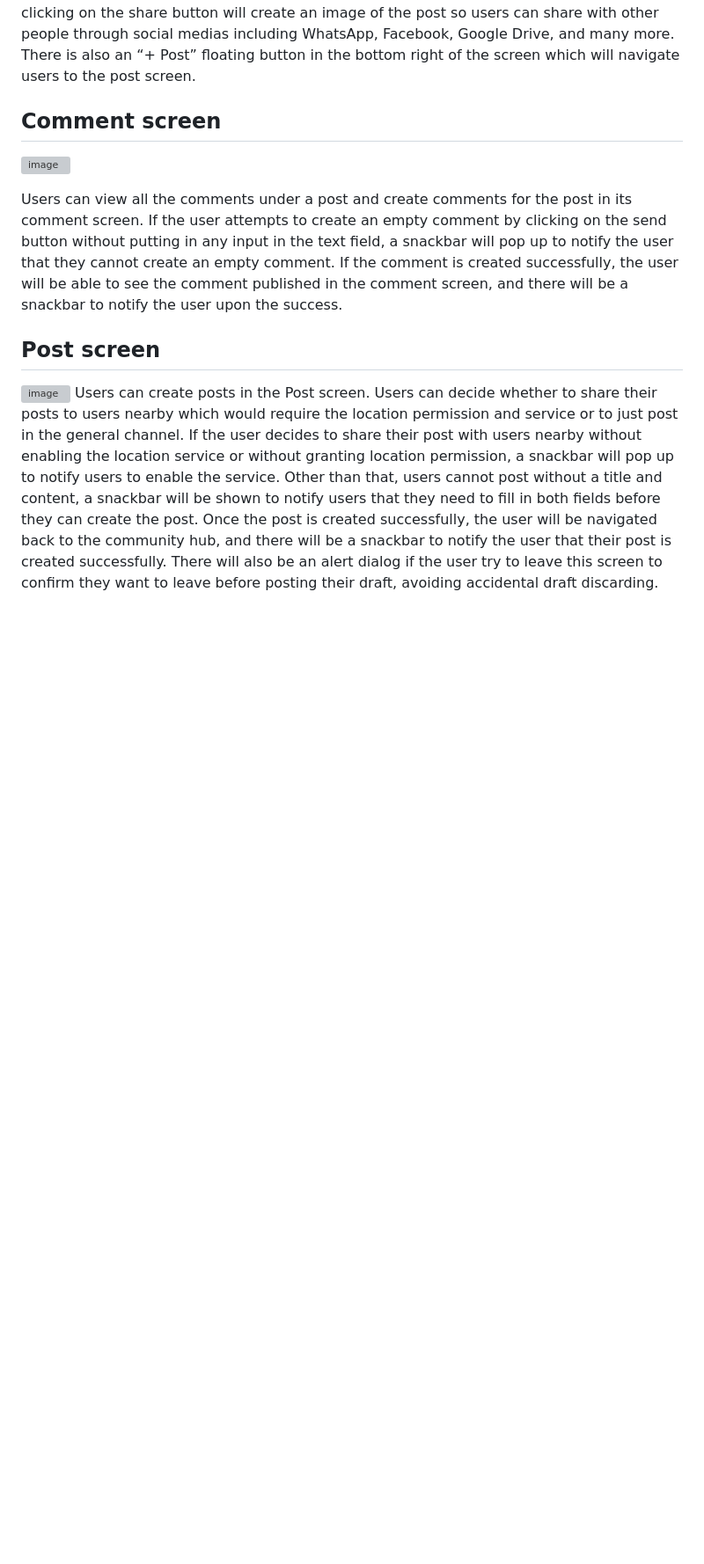
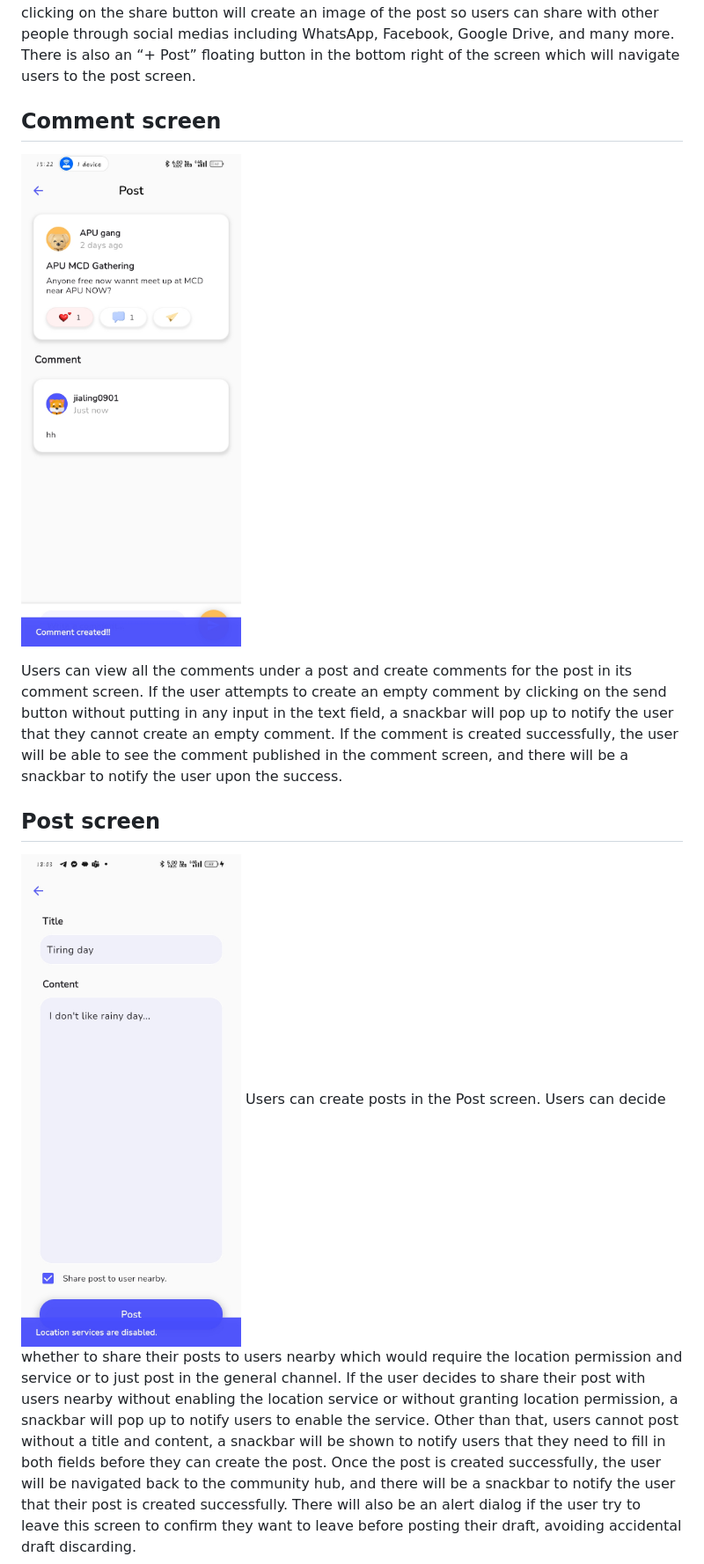
Before and after one commit to JiaLing-Tan/Sign-Language-Education-Mobile-Application-with-Computer-Vision, a Markdown page: README.md, the part around the change. Shown at 88% size. GitHub-like rendering; blank space fills up the shorter version; grey boxes are pictures that could not be loaded.

```diff
--- a/README.md
+++ b/README.md
@@ -118,11 +118,11 @@ There are three different views in the community hub, which includes the posts f
 
 ## Comment screen
 
-![image](drive-download-20250415T001154Z-001/Screenshot_2025-04-15-15-22-58-97_66a6d75df551272eff152acef7963861.png)
+![image](drive-download-20250415T001154Z-001/Screenshot_2025-04-15-15-22-58-97_66a6d75df551272eff152acef7963861.jpg)
 
 Users can view all the comments under a post and create comments for the post in its comment screen. If the user attempts to create an empty comment by clicking on the send button without putting in any input in the text field, a snackbar will pop up to notify the user that they cannot create an empty comment. If the comment is created successfully, the user will be able to see the comment published in the comment screen, and there will be a snackbar to notify the user upon the success.
 
 ## Post screen
 
-![image](drive-download-20250415T001154Z-001/Screenshot_2025-04-14-18-03-16-69_66a6d75df551272eff152acef7963861.png)
+![image](drive-download-20250415T001154Z-001/Screenshot_2025-04-14-18-03-16-69_66a6d75df551272eff152acef7963861.jpg)
 Users can create posts in the Post screen. Users can decide whether to share their posts to users nearby which would require the location permission and service or to just post in the general channel. If the user decides to share their post with users nearby without enabling the location service or without granting location permission, a snackbar will pop up to notify users to enable the service. Other than that, users cannot post without a title and content, a snackbar will be shown to notify users that they need to fill in both fields before they can create the post. Once the post is created successfully, the user will be navigated back to the community hub, and there will be a snackbar to notify the user that their post is created successfully. There will also be an alert dialog if the user try to leave this screen to confirm they want to leave before posting their draft, avoiding accidental draft discarding.
```
